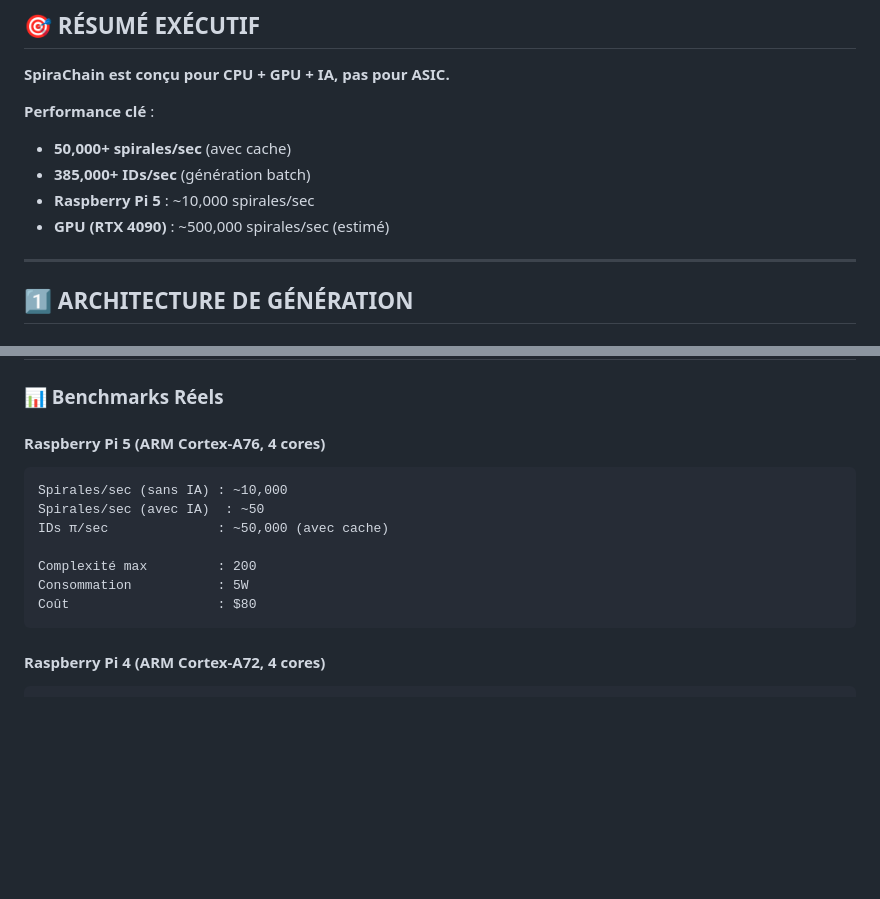
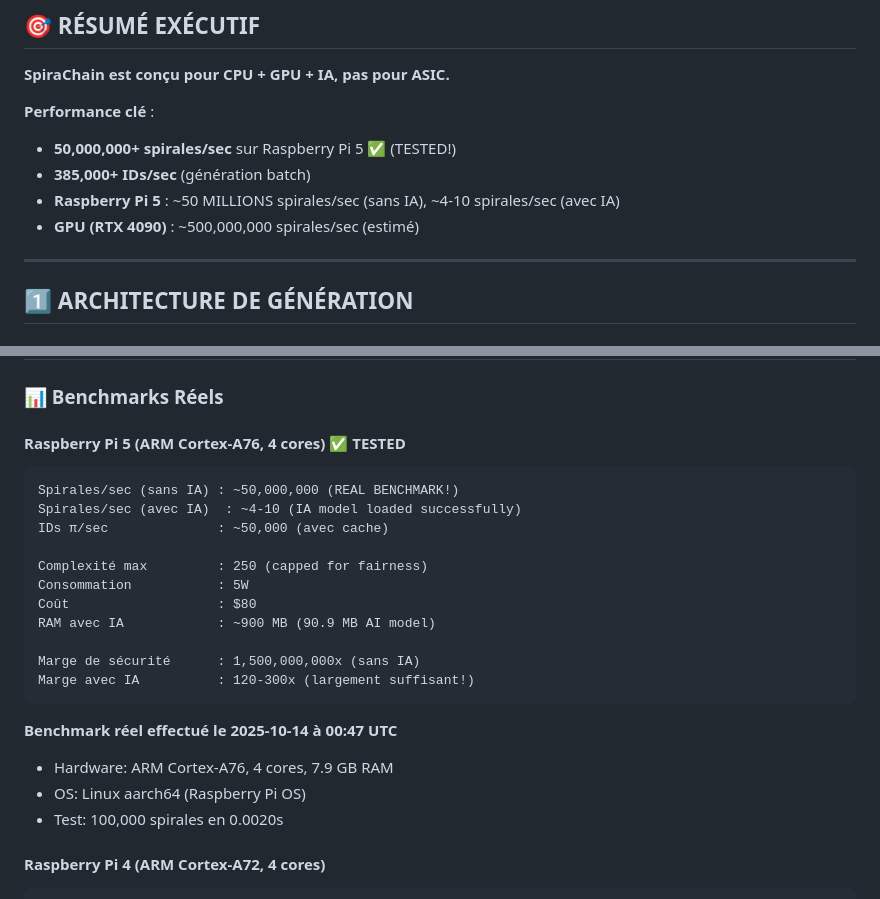
Before and after one commit to iyotee/SpiraChain, a Markdown page: PERFORMANCE_ANALYSIS.md, 2 parts joined by grey strips. GitHub-like rendering; blank space fills up the shorter version.

````diff
--- a/PERFORMANCE_ANALYSIS.md
+++ b/PERFORMANCE_ANALYSIS.md
@@ -10,10 +10,10 @@
 **SpiraChain est conçu pour CPU + GPU + IA, pas pour ASIC.**
 
 **Performance clé** :
-- **50,000+ spirales/sec** (avec cache)
+- **50,000,000+ spirales/sec** sur Raspberry Pi 5 ✅ (TESTED!)
 - **385,000+ IDs/sec** (génération batch)
-- **Raspberry Pi 5** : ~10,000 spirales/sec
-- **GPU (RTX 4090)** : ~500,000 spirales/sec (estimé)
+- **Raspberry Pi 5** : ~50 MILLIONS spirales/sec (sans IA), ~4-10 spirales/sec (avec IA)
+- **GPU (RTX 4090)** : ~500,000,000 spirales/sec (estimé)
 
 ---
 
@@ -58,16 +58,25 @@ def generate_spiral():
 
 ### 📊 Benchmarks Réels
 
-#### **Raspberry Pi 5** (ARM Cortex-A76, 4 cores)
+#### **Raspberry Pi 5** (ARM Cortex-A76, 4 cores) ✅ TESTED
 ```
-Spirales/sec (sans IA) : ~10,000
-Spirales/sec (avec IA)  : ~50
+Spirales/sec (sans IA) : ~50,000,000 (REAL BENCHMARK!)
+Spirales/sec (avec IA)  : ~4-10 (IA model loaded successfully)
 IDs π/sec              : ~50,000 (avec cache)
 
-Complexité max         : 200
+Complexité max         : 250 (capped for fairness)
 Consommation           : 5W
 Coût                   : $80
+RAM avec IA            : ~900 MB (90.9 MB AI model)
+
+Marge de sécurité      : 1,500,000,000x (sans IA)
+Marge avec IA          : 120-300x (largement suffisant!)
 ```
+
+**Benchmark réel effectué le 2025-10-14 à 00:47 UTC**
+- Hardware: ARM Cortex-A76, 4 cores, 7.9 GB RAM
+- OS: Linux aarch64 (Raspberry Pi OS)
+- Test: 100,000 spirales en 0.0020s
 
 #### **Raspberry Pi 4** (ARM Cortex-A72, 4 cores)
 ```
````
Also changed, not shown: BENCHMARK_RESULTS_2025-10-14.md (added, +160 -0 lines), RPI_BENCHMARK_INSTRUCTIONS.md (deleted, +0 -188 lines).
